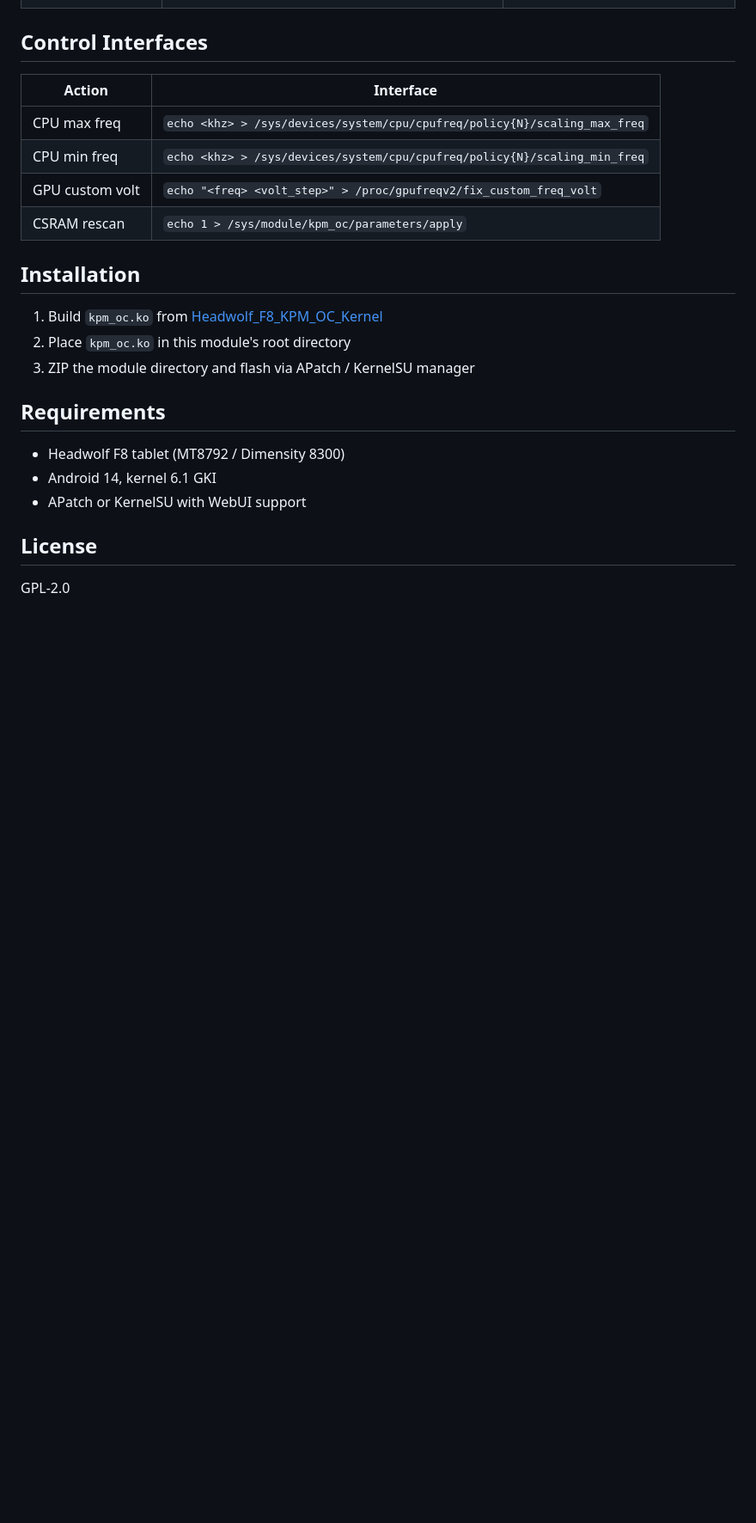
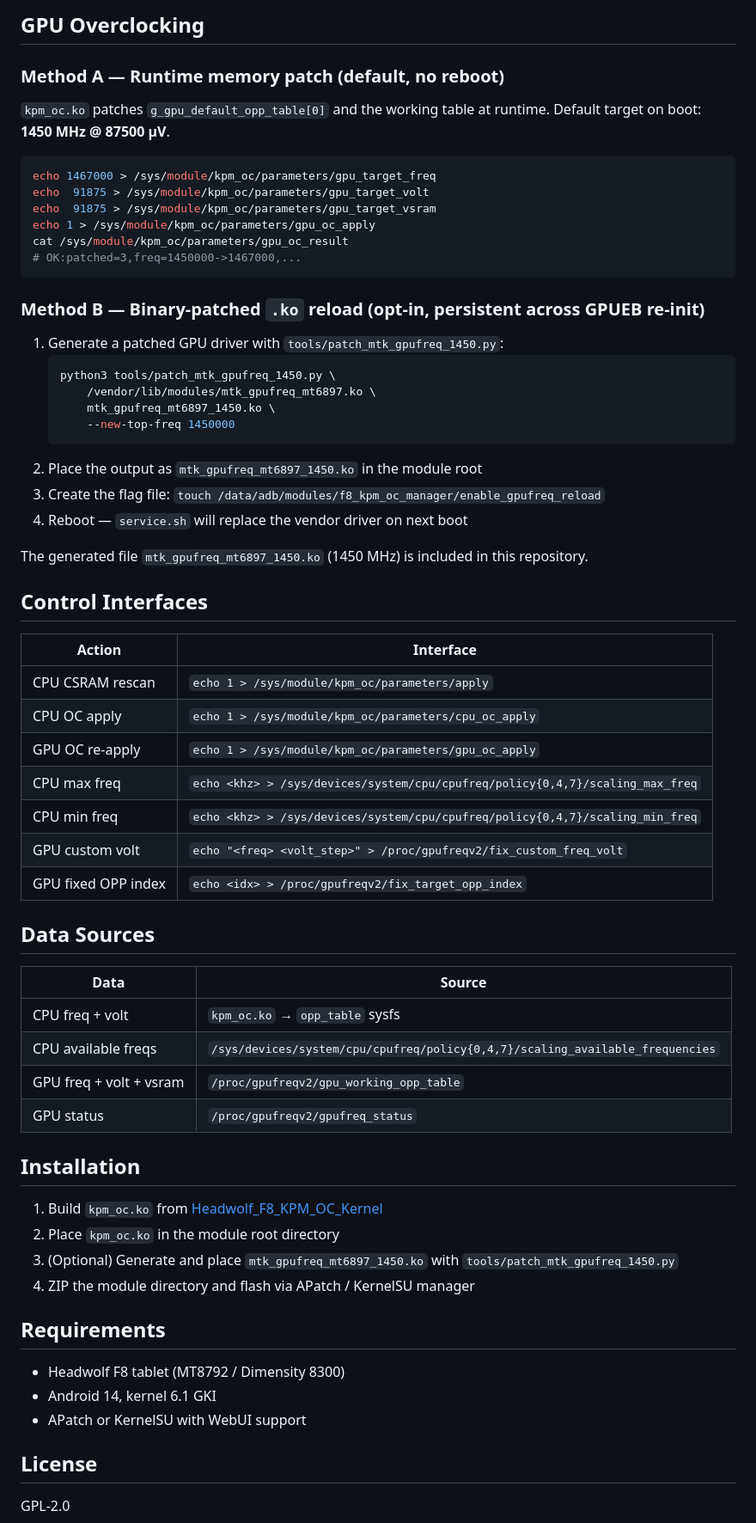
Before and after one commit to zerofrip/Headwolf_F8_KPM_OC_APatch, a Markdown page: README.md, the part around one of its changes. Shown at 86% size. Drawn GitHub-style; blank space fills up the shorter version.

````diff
--- a/README.md
+++ b/README.md
@@ -50,18 +66,61 @@ Uses the KernelSU/APatch `ksu.exec()` JavaScript bridge (callback-name API) to:
+## GPU Overclocking
+
+### Method A — Runtime memory patch (default, no reboot)
+
+`kpm_oc.ko` patches `g_gpu_default_opp_table[0]` and the working table at runtime.
+Default target on boot: **1450 MHz @ 87500 µV**.
+
+```bash
+echo 1467000 > /sys/module/kpm_oc/parameters/gpu_target_freq
+echo  91875 > /sys/module/kpm_oc/parameters/gpu_target_volt
+echo  91875 > /sys/module/kpm_oc/parameters/gpu_target_vsram
+echo 1 > /sys/module/kpm_oc/parameters/gpu_oc_apply
+cat /sys/module/kpm_oc/parameters/gpu_oc_result
+# OK:patched=3,freq=1450000->1467000,...
+```
+
+### Method B — Binary-patched `.ko` reload (opt-in, persistent across GPUEB re-init)
+
+1. Generate a patched GPU driver with `tools/patch_mtk_gpufreq_1450.py`:
+   ```bash
+   python3 tools/patch_mtk_gpufreq_1450.py \
+       /vendor/lib/modules/mtk_gpufreq_mt6897.ko \
+       mtk_gpufreq_mt6897_1450.ko \
+       --new-top-freq 1450000
+   ```
+2. Place the output as `mtk_gpufreq_mt6897_1450.ko` in the module root
+3. Create the flag file: `touch /data/adb/modules/f8_kpm_oc_manager/enable_gpufreq_reload`
+4. Reboot — `service.sh` will replace the vendor driver on next boot
+
+The generated file `mtk_gpufreq_mt6897_1450.ko` (1450 MHz) is included in this repository.
 
 ## Control Interfaces
 
 | Action | Interface |
 |--------|-----------|
-| CPU max freq | `echo <khz> > /sys/devices/system/cpu/cpufreq/policy{N}/scaling_max_freq` |
-| CPU min freq | `echo <khz> > /sys/devices/system/cpu/cpufreq/policy{N}/scaling_min_freq` |
+| CPU CSRAM rescan | `echo 1 > /sys/module/kpm_oc/parameters/apply` |
+| CPU OC apply | `echo 1 > /sys/module/kpm_oc/parameters/cpu_oc_apply` |
+| GPU OC re-apply | `echo 1 > /sys/module/kpm_oc/parameters/gpu_oc_apply` |
+| CPU max freq | `echo <khz> > /sys/devices/system/cpu/cpufreq/policy{0,4,7}/scaling_max_freq` |
+| CPU min freq | `echo <khz> > /sys/devices/system/cpu/cpufreq/policy{0,4,7}/scaling_min_freq` |
 | GPU custom volt | `echo "<freq> <volt_step>" > /proc/gpufreqv2/fix_custom_freq_volt` |
-| CSRAM rescan | `echo 1 > /sys/module/kpm_oc/parameters/apply` |
+| GPU fixed OPP index | `echo <idx> > /proc/gpufreqv2/fix_target_opp_index` |
+
+## Data Sources
+
+| Data | Source |
+|------|--------|
+| CPU freq + volt | `kpm_oc.ko` → `opp_table` sysfs |
+| CPU available freqs | `/sys/devices/system/cpu/cpufreq/policy{0,4,7}/scaling_available_frequencies` |
+| GPU freq + volt + vsram | `/proc/gpufreqv2/gpu_working_opp_table` |
+| GPU status | `/proc/gpufreqv2/gpufreq_status` |
 
 ## Installation
 
 1. Build `kpm_oc.ko` from [Headwolf_F8_KPM_OC_Kernel](https://github.com/zerofrip/Headwolf_F8_KPM_OC_Kernel)
-2. Place `kpm_oc.ko` in this module's root directory
-3. ZIP the module directory and flash via APatch / KernelSU manager
+2. Place `kpm_oc.ko` in the module root directory
+3. (Optional) Generate and place `mtk_gpufreq_mt6897_1450.ko` with `tools/patch_mtk_gpufreq_1450.py`
+4. ZIP the module directory and flash via APatch / KernelSU manager
 
 ## Requirements
 
````
Also changed, not shown: other parts of README.md (+49 -33 lines).
